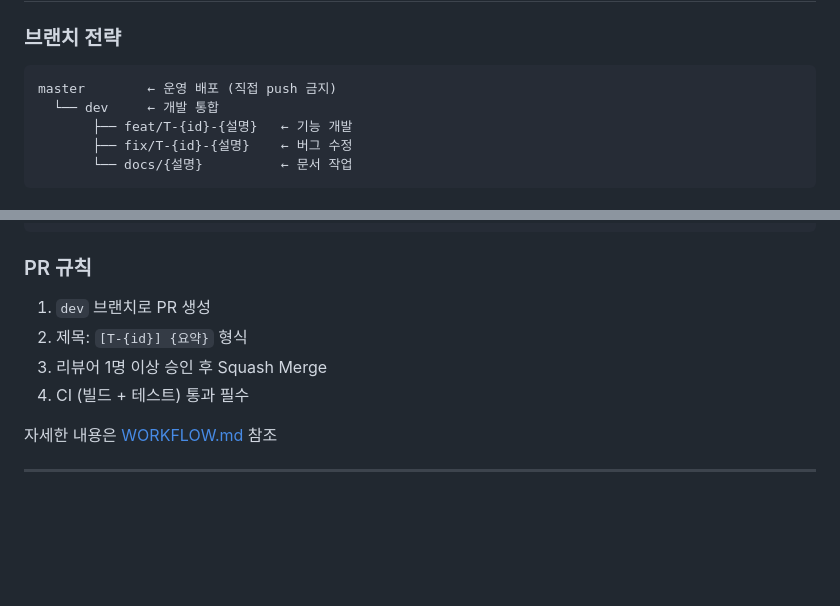
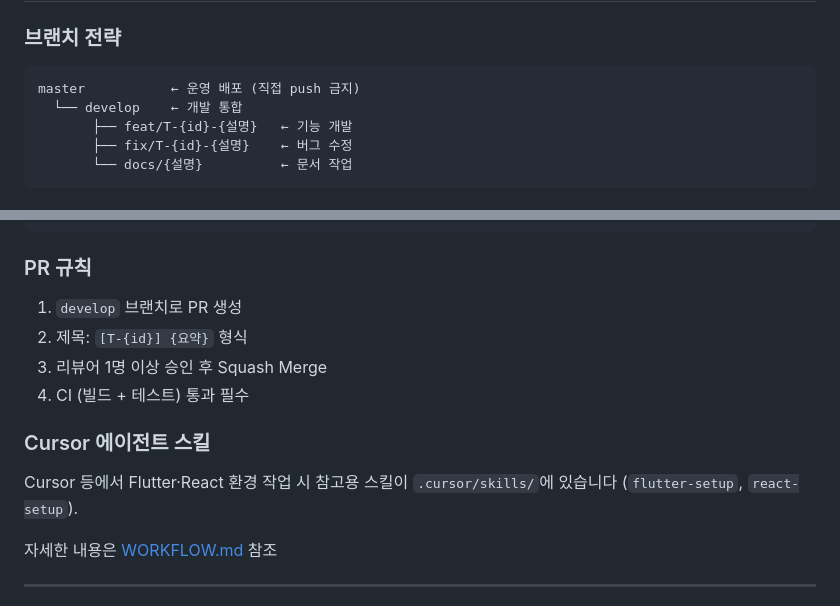
Before and after one commit to JiraOrgan/jira, a Markdown page: README.md, 2 parts joined by grey strips. Rendered like a GitHub page; blank space fills up the shorter version.

Commit message:
docs(README): develop 브랜치 명·Cursor 스킬 경로 안내
Made-with: Cursor

````diff
--- a/README.md
+++ b/README.md
@@ -435,8 +435,8 @@ DASHBOARD ──N:1── USER_ACCOUNT
 ### 브랜치 전략
 
 ```
-master        ← 운영 배포 (직접 push 금지)
-  └── dev     ← 개발 통합
+master           ← 운영 배포 (직접 push 금지)
+  └── develop    ← 개발 통합
        ├── feat/T-{id}-{설명}   ← 기능 개발
        ├── fix/T-{id}-{설명}    ← 버그 수정
        └── docs/{설명}          ← 문서 작업
@@ -455,10 +455,14 @@ chore:       build.gradle 의존성 업데이트
 
 ### PR 규칙
 
-1. `dev` 브랜치로 PR 생성
+1. `develop` 브랜치로 PR 생성
 2. 제목: `[T-{id}] {요약}` 형식
 3. 리뷰어 1명 이상 승인 후 Squash Merge
 4. CI (빌드 + 테스트) 통과 필수
+
+### Cursor 에이전트 스킬
+
+Cursor 등에서 Flutter·React 환경 작업 시 참고용 스킬이 `.cursor/skills/`에 있습니다 (`flutter-setup`, `react-setup`).
 
 자세한 내용은 [WORKFLOW.md](docs/WORKFLOW.md) 참조
 
````
